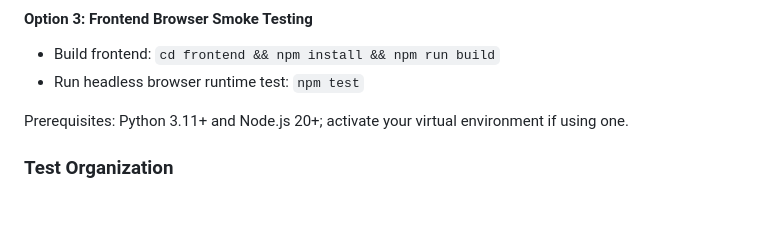
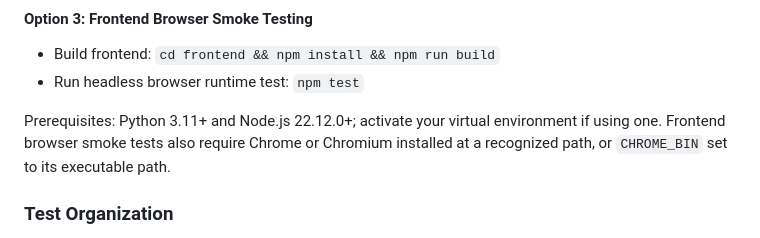
Before and after one commit to MOK-5-ha/MayaMCP, a Markdown page: README.md, the part around the change. Rendered like a GitHub page; blank space fills up the shorter version.

Commit message:
docs: clarify Node.js 22.12.0+ and Chrome/CHROME_BIN prerequisites for frontend smoke tests

```diff
--- a/README.md
+++ b/README.md
@@ -327,7 +327,7 @@ This project includes comprehensive tests for all major components. Tests are or
 - Build frontend: `cd frontend && npm install && npm run build`
 - Run headless browser runtime test: `npm test`
 
-Prerequisites: Python 3.11+ and Node.js 20+; activate your virtual environment if using one.
+Prerequisites: Python 3.11+ and Node.js 22.12.0+; activate your virtual environment if using one. Frontend browser smoke tests also require Chrome or Chromium installed at a recognized path, or `CHROME_BIN` set to its executable path.
 
 ### Test Organization
 
```
Also changed, not shown: CONTRIBUTING.md (+1 -1 lines).
